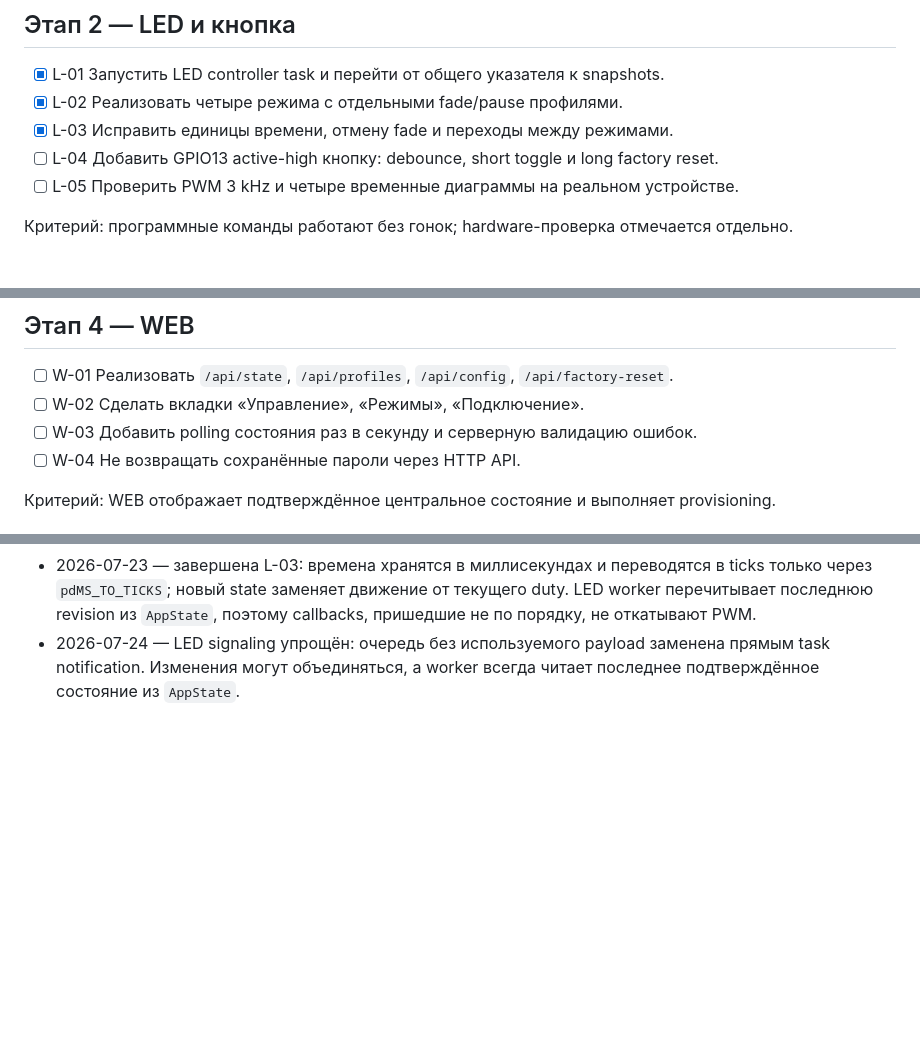
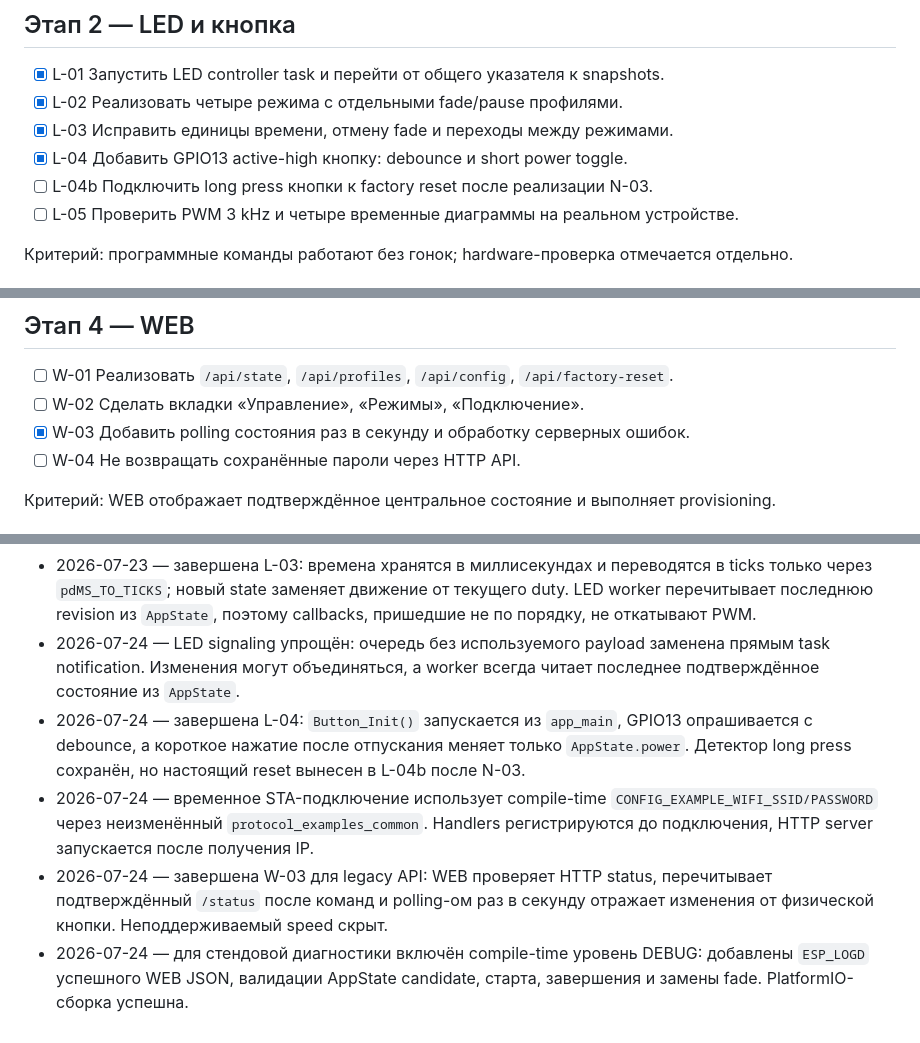
Before and after one commit to Vansis34/SmartLedControllerFW, a Markdown page: backlog.md, 3 parts joined by grey strips. GitHub-like rendering; blank space fills up the shorter version.

```diff
--- a/backlog.md
+++ b/backlog.md
@@ -27,7 +27,8 @@
 - [x] L-01 Запустить LED controller task и перейти от общего указателя к snapshots.
 - [x] L-02 Реализовать четыре режима с отдельными fade/pause профилями.
 - [x] L-03 Исправить единицы времени, отмену fade и переходы между режимами.
-- [ ] L-04 Добавить GPIO13 active-high кнопку: debounce, short toggle и long factory reset.
+- [x] L-04 Добавить GPIO13 active-high кнопку: debounce и short power toggle.
+- [ ] L-04b Подключить long press кнопки к factory reset после реализации N-03.
 - [ ] L-05 Проверить PWM 3 kHz и четыре временные диаграммы на реальном устройстве.
 
 Критерий: программные команды работают без гонок; hardware-проверка отмечается отдельно.
@@ -47,7 +48,7 @@
 
 - [ ] W-01 Реализовать `/api/state`, `/api/profiles`, `/api/config`, `/api/factory-reset`.
 - [ ] W-02 Сделать вкладки «Управление», «Режимы», «Подключение».
-- [ ] W-03 Добавить polling состояния раз в секунду и серверную валидацию ошибок.
+- [x] W-03 Добавить polling состояния раз в секунду и обработку серверных ошибок.
 - [ ] W-04 Не возвращать сохранённые пароли через HTTP API.
 
 Критерий: WEB отображает подтверждённое центральное состояние и выполняет provisioning.
@@ -106,3 +107,17 @@
 - 2026-07-24 — LED signaling упрощён: очередь без используемого payload
   заменена прямым task notification. Изменения могут объединяться, а worker
   всегда читает последнее подтверждённое состояние из `AppState`.
+- 2026-07-24 — завершена L-04: `Button_Init()` запускается из `app_main`,
+  GPIO13 опрашивается с debounce, а короткое нажатие после отпускания меняет
+  только `AppState.power`. Детектор long press сохранён, но настоящий reset
+  вынесен в L-04b после N-03.
+- 2026-07-24 — временное STA-подключение использует compile-time
+  `CONFIG_EXAMPLE_WIFI_SSID/PASSWORD` через неизменённый
+  `protocol_examples_common`. Handlers регистрируются до подключения, HTTP
+  server запускается после получения IP.
+- 2026-07-24 — завершена W-03 для legacy API: WEB проверяет HTTP status,
+  перечитывает подтверждённый `/status` после команд и polling-ом раз в секунду
+  отражает изменения от физической кнопки. Неподдерживаемый speed скрыт.
+- 2026-07-24 — для стендовой диагностики включён compile-time уровень DEBUG:
+  добавлены `ESP_LOGD` успешного WEB JSON, валидации AppState candidate,
+  старта, завершения и замены fade. PlatformIO-сборка успешна.
```
Also changed, not shown: CODEX.md (+43 -7 lines).
